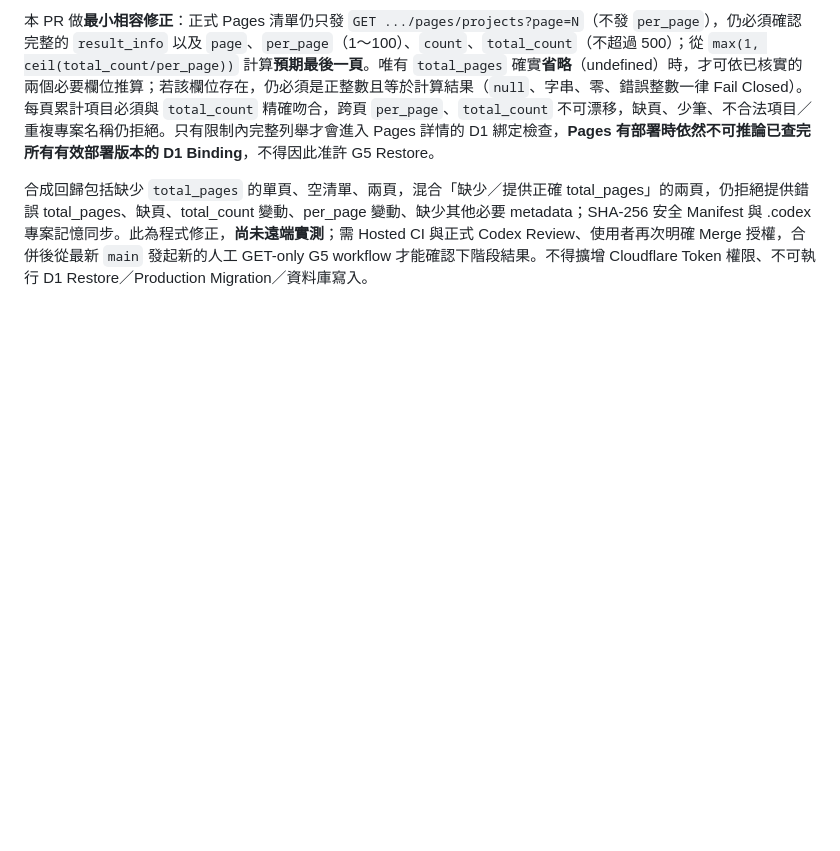
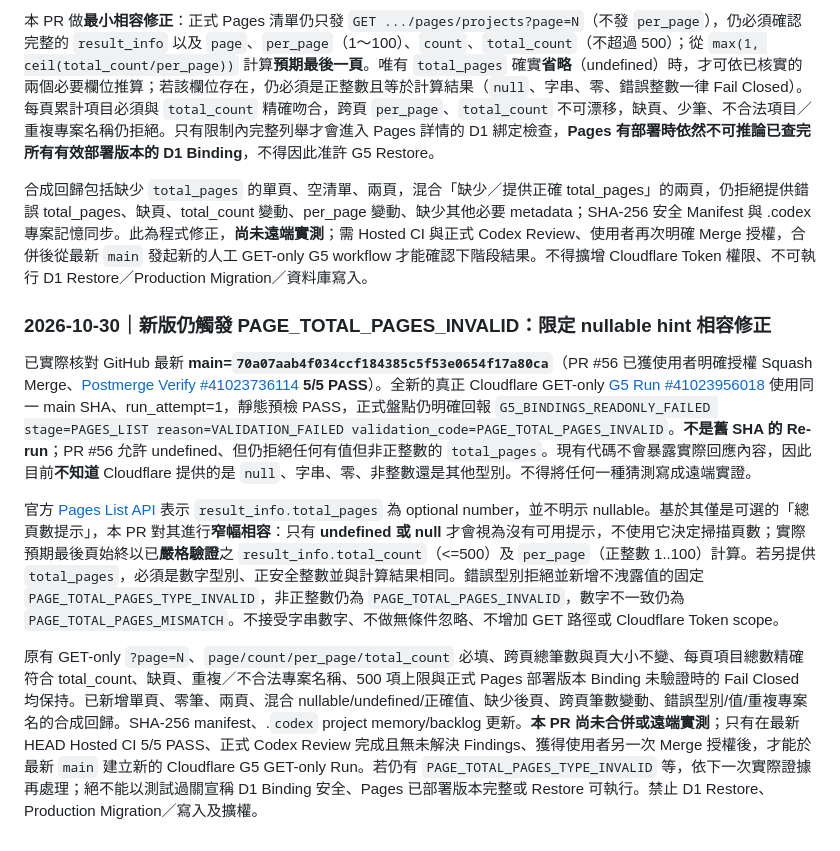
Before and after one commit to hun186/restaurant-business-poc, a Markdown page: docs/Cloudflare-G5-Disposable-D1-Real-Restore-Drill.md, the part around the change. Rendered like a GitHub page; blank space fills up the shorter version.

Commit message:
docs(g5): preserve verified postmerge failure, nullable hint rationale and fail-closed gates

```diff
--- a/docs/Cloudflare-G5-Disposable-D1-Real-Restore-Drill.md
+++ b/docs/Cloudflare-G5-Disposable-D1-Real-Restore-Drill.md
@@ -148,3 +148,12 @@ GitHub main `019b74b30b582e630aa4ee78aac6a969d1790676`（PR #54 合併，Postmer
 本 PR 做**最小相容修正**：正式 Pages 清單仍只發 `GET .../pages/projects?page=N`（不發 `per_page`），仍必須確認完整的 `result_info` 以及 `page`、`per_page`（1～100）、`count`、`total_count`（不超過 500）；從 `max(1, ceil(total_count/per_page))` 計算**預期最後一頁**。唯有 `total_pages` 確實**省略**（undefined）時，才可依已核實的兩個必要欄位推算；若該欄位存在，仍必須是正整數且等於計算結果（`null`、字串、零、錯誤整數一律 Fail Closed）。每頁累計項目必須與 `total_count` 精確吻合，跨頁 `per_page`、`total_count` 不可漂移，缺頁、少筆、不合法項目／重複專案名稱仍拒絕。只有限制內完整列舉才會進入 Pages 詳情的 D1 綁定檢查，**Pages 有部署時依然不可推論已查完所有有效部署版本的 D1 Binding**，不得因此准許 G5 Restore。
 
 合成回歸包括缺少 `total_pages` 的單頁、空清單、兩頁，混合「缺少／提供正確 total_pages」的兩頁，仍拒絕提供錯誤 total_pages、缺頁、total_count 變動、per_page 變動、缺少其他必要 metadata；SHA-256 安全 Manifest 與 .codex 專案記憶同步。此為程式修正，**尚未遠端實測**；需 Hosted CI 與正式 Codex Review、使用者再次明確 Merge 授權，合併後從最新 `main` 發起新的人工 GET-only G5 workflow 才能確認下階段結果。不得擴增 Cloudflare Token 權限、不可執行 D1 Restore／Production Migration／資料庫寫入。
+
+
+### 2026-10-30｜新版仍觸發 PAGE_TOTAL_PAGES_INVALID：限定 nullable hint 相容修正
+
+已實際核對 GitHub 最新 **main=`70a07aab4f034ccf184385c5f53e0654f17a80ca`**（PR #56 已獲使用者明確授權 Squash Merge、[Postmerge Verify #41023736114](https://github.com/hun186/restaurant-business-poc/actions/runs/41023736114) **5/5 PASS**）。全新的真正 Cloudflare GET-only [G5 Run #41023956018](https://github.com/hun186/restaurant-business-poc/actions/runs/41023956018) 使用同一 main SHA、run_attempt=1，靜態預檢 PASS，正式盤點仍明確回報 `G5_BINDINGS_READONLY_FAILED stage=PAGES_LIST reason=VALIDATION_FAILED validation_code=PAGE_TOTAL_PAGES_INVALID`。**不是舊 SHA 的 Re-run**；PR #56 允許 undefined、但仍拒絕任何有值但非正整數的 `total_pages`。現有代碼不會暴露實際回應內容，因此目前**不知道** Cloudflare 提供的是 `null`、字串、零、非整數還是其他型別。不得將任何一種猜測寫成遠端實證。
+
+官方 [Pages List API](https://developers.cloudflare.com/api/resources/pages/subresources/projects/methods/list/) 表示 `result_info.total_pages` 為 optional number，並不明示 nullable。基於其僅是可選的「總頁數提示」，本 PR 對其進行**窄幅相容**：只有 **undefined 或 null** 才會視為沒有可用提示，不使用它決定掃描頁數；實際預期最後頁始終以已**嚴格驗證**之 `result_info.total_count`（<=500）及 `per_page`（正整數 1..100）計算。若另提供 `total_pages`，必須是數字型別、正安全整數並與計算結果相同。錯誤型別拒絕並新增不洩露值的固定 `PAGE_TOTAL_PAGES_TYPE_INVALID`，非正整數仍為 `PAGE_TOTAL_PAGES_INVALID`，數字不一致仍為 `PAGE_TOTAL_PAGES_MISMATCH`。不接受字串數字、不做無條件忽略、不增加 GET 路徑或 Cloudflare Token scope。
+
+原有 GET-only `?page=N`、`page/count/per_page/total_count` 必填、跨頁總筆數與頁大小不變、每頁項目總數精確符合 total_count、缺頁、重複／不合法專案名稱、500 項上限與正式 Pages 部署版本 Binding 未驗證時的 Fail Closed 均保持。已新增單頁、零筆、兩頁、混合 nullable/undefined/正確值、缺少後頁、跨頁筆數變動、錯誤型別/值/重複專案名的合成回歸。SHA-256 manifest、.`codex` project memory/backlog 更新。**本 PR 尚未合併或遠端實測**；只有在最新 HEAD Hosted CI 5/5 PASS、正式 Codex Review 完成且無未解決 Findings、獲得使用者另一次 Merge 授權後，才能於最新 `main` 建立新的 Cloudflare G5 GET-only Run。若仍有 `PAGE_TOTAL_PAGES_TYPE_INVALID` 等，依下一次實際證據再處理；絕不能以測試過關宣稱 D1 Binding 安全、Pages 已部署版本完整或 Restore 可執行。禁止 D1 Restore、Production Migration／寫入及擴權。
```
